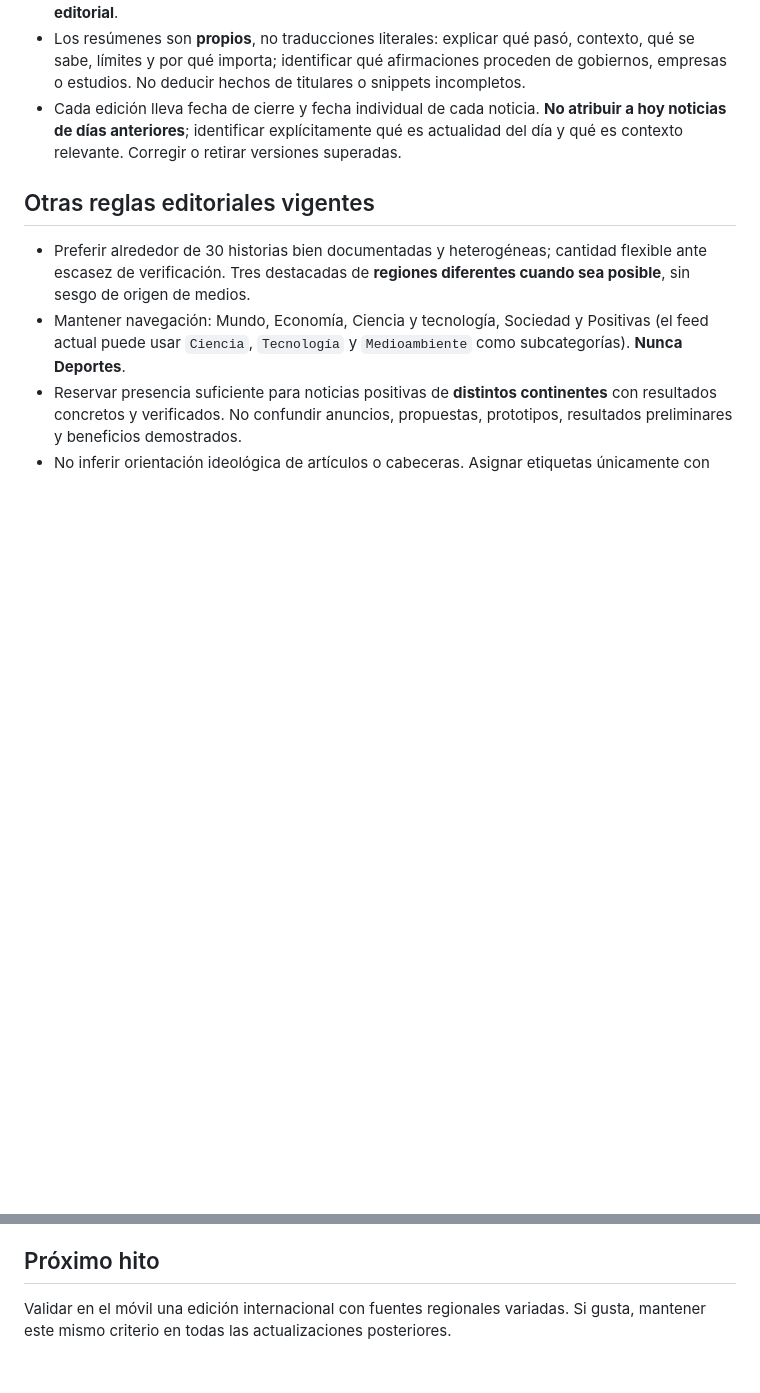
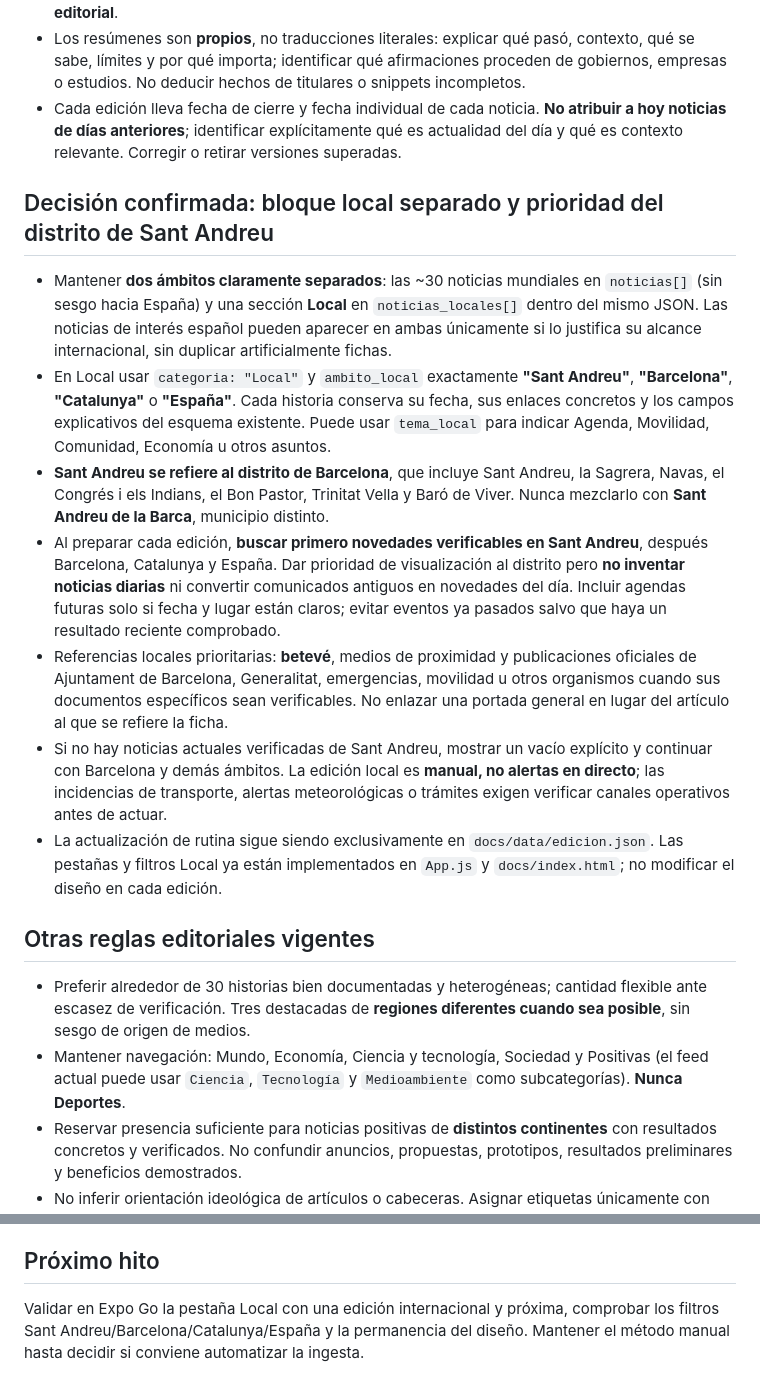
Before and after one commit to alexfresquet-cmd/perspectiva, a Markdown page: INSTRUCCION_EDITORIAL.md, 2 parts joined by grey strips. Rendered like a GitHub page; blank space fills up the shorter version.

Commit message:
Documenta el criterio editorial local y la prioridad de Sant Andreu

```diff
--- a/INSTRUCCION_EDITORIAL.md
+++ b/INSTRUCCION_EDITORIAL.md
@@ -12,6 +12,16 @@ Cuando Alex pida actualizar Perspectiva, investigar noticias verificables y actu
 - Los resúmenes son **propios**, no traducciones literales: explicar qué pasó, contexto, qué se sabe, límites y por qué importa; identificar qué afirmaciones proceden de gobiernos, empresas o estudios. No deducir hechos de titulares o snippets incompletos.
 - Cada edición lleva fecha de cierre y fecha individual de cada noticia. **No atribuir a hoy noticias de días anteriores**; identificar explícitamente qué es actualidad del día y qué es contexto relevante. Corregir o retirar versiones superadas.
 
+## Decisión confirmada: bloque local separado y prioridad del distrito de Sant Andreu
+
+- Mantener **dos ámbitos claramente separados**: las ~30 noticias mundiales en `noticias[]` (sin sesgo hacia España) y una sección **Local** en `noticias_locales[]` dentro del mismo JSON. Las noticias de interés español pueden aparecer en ambas únicamente si lo justifica su alcance internacional, sin duplicar artificialmente fichas.
+- En Local usar `categoria: "Local"` y `ambito_local` exactamente **"Sant Andreu"**, **"Barcelona"**, **"Catalunya"** o **"España"**. Cada historia conserva su fecha, sus enlaces concretos y los campos explicativos del esquema existente. Puede usar `tema_local` para indicar Agenda, Movilidad, Comunidad, Economía u otros asuntos.
+- **Sant Andreu se refiere al distrito de Barcelona**, que incluye Sant Andreu, la Sagrera, Navas, el Congrés i els Indians, el Bon Pastor, Trinitat Vella y Baró de Viver. Nunca mezclarlo con **Sant Andreu de la Barca**, municipio distinto.
+- Al preparar cada edición, **buscar primero novedades verificables en Sant Andreu**, después Barcelona, Catalunya y España. Dar prioridad de visualización al distrito pero **no inventar noticias diarias** ni convertir comunicados antiguos en novedades del día. Incluir agendas futuras solo si fecha y lugar están claros; evitar eventos ya pasados salvo que haya un resultado reciente comprobado.
+- Referencias locales prioritarias: **betevé**, medios de proximidad y publicaciones oficiales de Ajuntament de Barcelona, Generalitat, emergencias, movilidad u otros organismos cuando sus documentos específicos sean verificables. No enlazar una portada general en lugar del artículo al que se refiere la ficha.
+- Si no hay noticias actuales verificadas de Sant Andreu, mostrar un vacío explícito y continuar con Barcelona y demás ámbitos. La edición local es **manual, no alertas en directo**; las incidencias de transporte, alertas meteorológicas o trámites exigen verificar canales operativos antes de actuar.
+- La actualización de rutina sigue siendo exclusivamente en `docs/data/edicion.json`. Las pestañas y filtros Local ya están implementados en `App.js` y `docs/index.html`; no modificar el diseño en cada edición.
+
 ## Otras reglas editoriales vigentes
 
 - Preferir alrededor de 30 historias bien documentadas y heterogéneas; cantidad flexible ante escasez de verificación. Tres destacadas de **regiones diferentes cuando sea posible**, sin sesgo de origen de medios.
@@ -24,4 +34,4 @@ Cuando Alex pida actualizar Perspectiva, investigar noticias verificables y actu
 
 ## Próximo hito
 
-Validar en el móvil una edición internacional con fuentes regionales variadas. Si gusta, mantener este mismo criterio en todas las actualizaciones posteriores.
+Validar en Expo Go la pestaña Local con una edición internacional y próxima, comprobar los filtros Sant Andreu/Barcelona/Catalunya/España y la permanencia del diseño. Mantener el método manual hasta decidir si conviene automatizar la ingesta.
```
